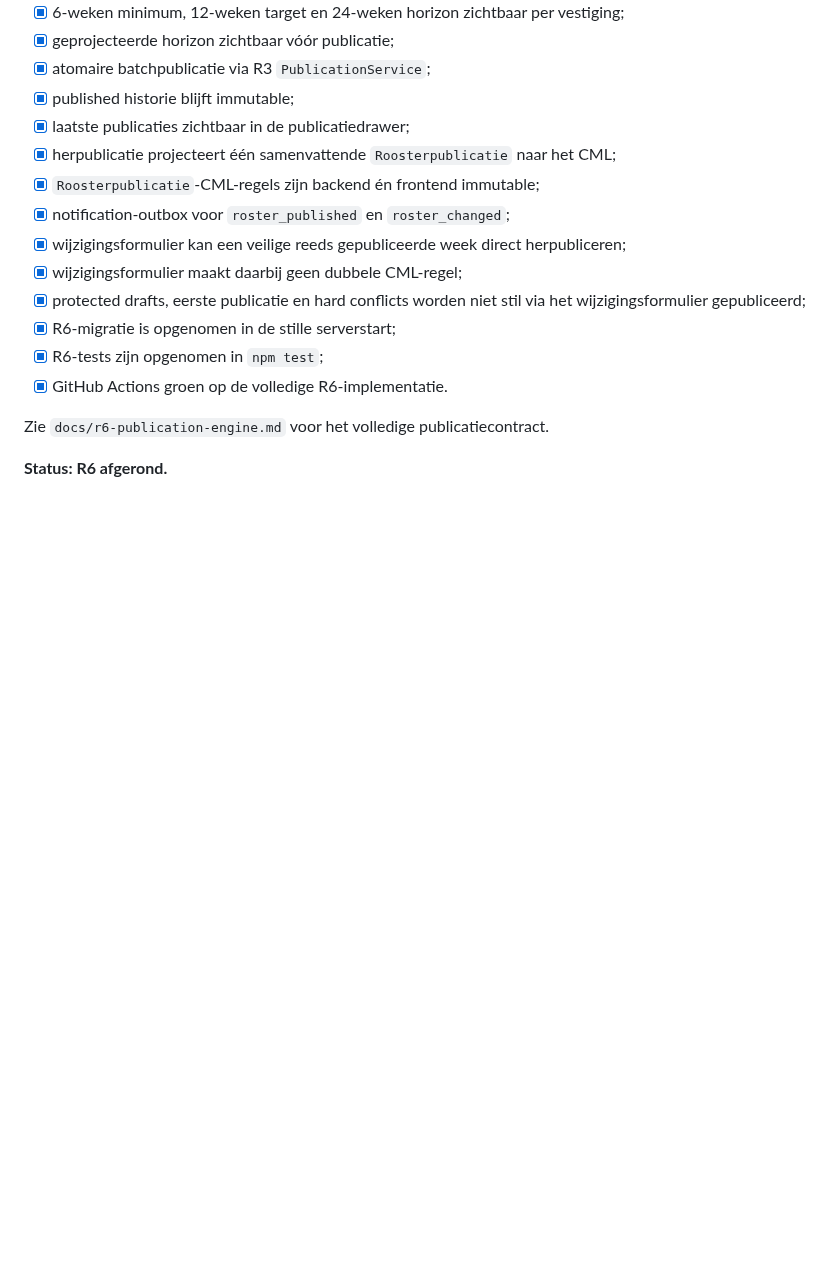
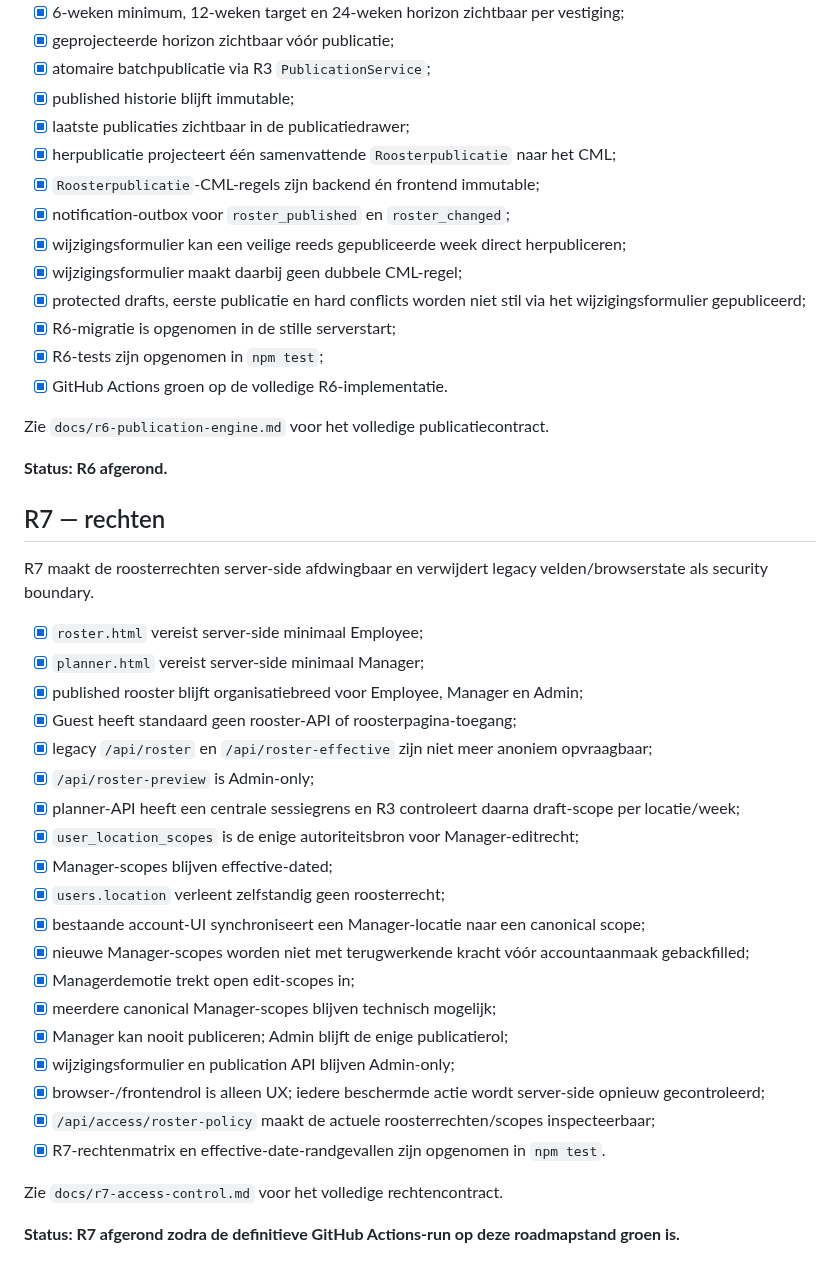
Before and after one commit to Michael-Kr26/Sport-Society-Overview, a Markdown page: docs/rooster-v2-roadmap.md, the part around the change. GitHub-like rendering; blank space fills up the shorter version.

Commit message:
R7: werk roadmapstatus bij

```diff
--- a/docs/rooster-v2-roadmap.md
+++ b/docs/rooster-v2-roadmap.md
@@ -238,3 +238,31 @@ R6 maakt de R3-publicatiekern operationeel en zorgt dat de gepubliceerde canonic
 Zie `docs/r6-publication-engine.md` voor het volledige publicatiecontract.
 
 **Status: R6 afgerond.**
+
+## R7 — rechten
+
+R7 maakt de roosterrechten server-side afdwingbaar en verwijdert legacy velden/browserstate als security boundary.
+
+- [x] `roster.html` vereist server-side minimaal Employee;
+- [x] `planner.html` vereist server-side minimaal Manager;
+- [x] published rooster blijft organisatiebreed voor Employee, Manager en Admin;
+- [x] Guest heeft standaard geen rooster-API of roosterpagina-toegang;
+- [x] legacy `/api/roster` en `/api/roster-effective` zijn niet meer anoniem opvraagbaar;
+- [x] `/api/roster-preview` is Admin-only;
+- [x] planner-API heeft een centrale sessiegrens en R3 controleert daarna draft-scope per locatie/week;
+- [x] `user_location_scopes` is de enige autoriteitsbron voor Manager-editrecht;
+- [x] Manager-scopes blijven effective-dated;
+- [x] `users.location` verleent zelfstandig geen roosterrecht;
+- [x] bestaande account-UI synchroniseert een Manager-locatie naar een canonical scope;
+- [x] nieuwe Manager-scopes worden niet met terugwerkende kracht vóór accountaanmaak gebackfilled;
+- [x] Managerdemotie trekt open edit-scopes in;
+- [x] meerdere canonical Manager-scopes blijven technisch mogelijk;
+- [x] Manager kan nooit publiceren; Admin blijft de enige publicatierol;
+- [x] wijzigingsformulier en publication API blijven Admin-only;
+- [x] browser-/frontendrol is alleen UX; iedere beschermde actie wordt server-side opnieuw gecontroleerd;
+- [x] `/api/access/roster-policy` maakt de actuele roosterrechten/scopes inspecteerbaar;
+- [x] R7-rechtenmatrix en effective-date-randgevallen zijn opgenomen in `npm test`.
+
+Zie `docs/r7-access-control.md` voor het volledige rechtencontract.
+
+**Status: R7 afgerond zodra de definitieve GitHub Actions-run op deze roadmapstand groen is.**
```
